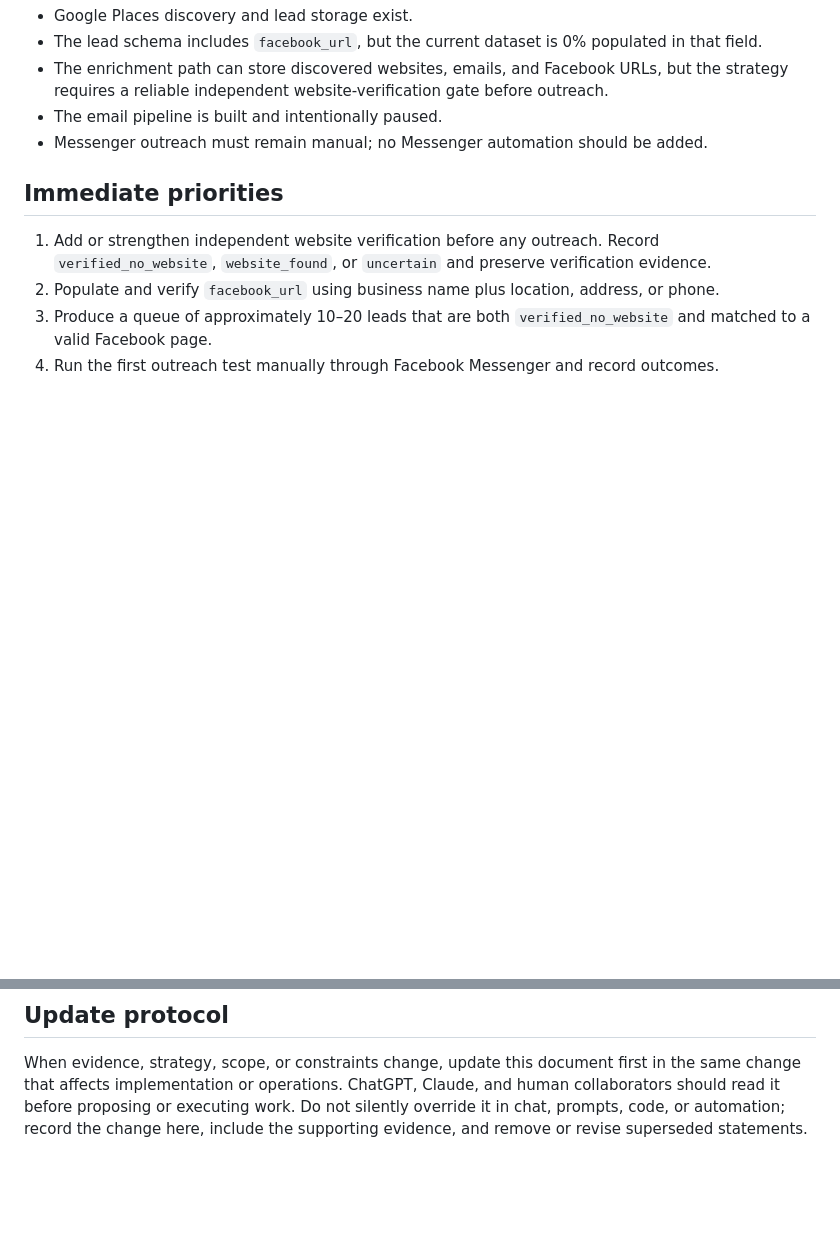
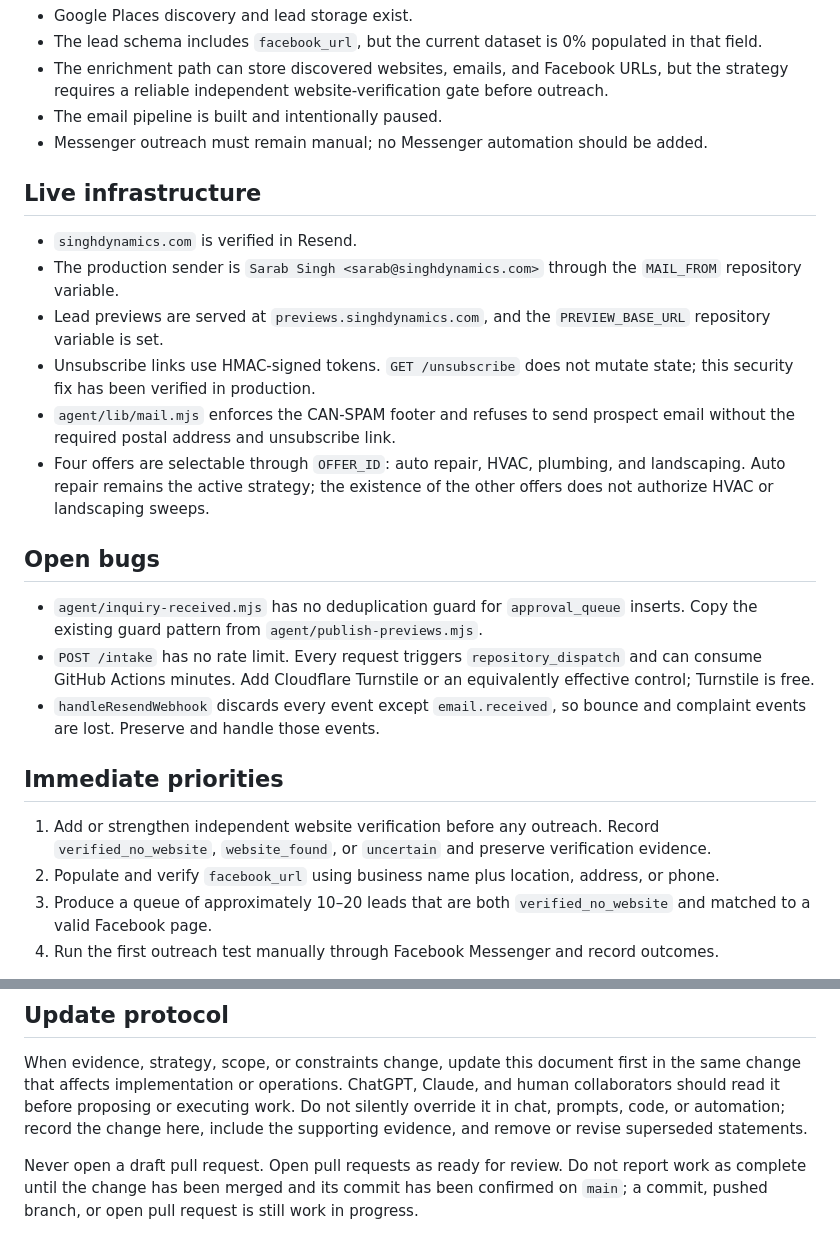
Before and after one commit to sarabcool/singh-dynamics, a Markdown page: PROJECT_BRIEF.md, 2 parts joined by grey strips. Drawn GitHub-style; blank space fills up the shorter version.

Commit message:
update project brief operations

```diff
--- a/PROJECT_BRIEF.md
+++ b/PROJECT_BRIEF.md
@@ -56,6 +56,21 @@ Build simple websites for independent local businesses that do not already have
 - The email pipeline is built and intentionally paused.
 - Messenger outreach must remain manual; no Messenger automation should be added.
 
+## Live infrastructure
+
+- `singhdynamics.com` is verified in Resend.
+- The production sender is `Sarab Singh <sarab@singhdynamics.com>` through the `MAIL_FROM` repository variable.
+- Lead previews are served at `previews.singhdynamics.com`, and the `PREVIEW_BASE_URL` repository variable is set.
+- Unsubscribe links use HMAC-signed tokens. `GET /unsubscribe` does not mutate state; this security fix has been verified in production.
+- `agent/lib/mail.mjs` enforces the CAN-SPAM footer and refuses to send prospect email without the required postal address and unsubscribe link.
+- Four offers are selectable through `OFFER_ID`: auto repair, HVAC, plumbing, and landscaping. Auto repair remains the active strategy; the existence of the other offers does not authorize HVAC or landscaping sweeps.
+
+## Open bugs
+
+- `agent/inquiry-received.mjs` has no deduplication guard for `approval_queue` inserts. Copy the existing guard pattern from `agent/publish-previews.mjs`.
+- `POST /intake` has no rate limit. Every request triggers `repository_dispatch` and can consume GitHub Actions minutes. Add Cloudflare Turnstile or an equivalently effective control; Turnstile is free.
+- `handleResendWebhook` discards every event except `email.received`, so bounce and complaint events are lost. Preserve and handle those events.
+
 ## Immediate priorities
 
 1. Add or strengthen independent website verification before any outreach. Record `verified_no_website`, `website_found`, or `uncertain` and preserve verification evidence.
@@ -74,3 +89,5 @@ Build simple websites for independent local businesses that do not already have
 ## Update protocol
 
 When evidence, strategy, scope, or constraints change, update this document first in the same change that affects implementation or operations. ChatGPT, Claude, and human collaborators should read it before proposing or executing work. Do not silently override it in chat, prompts, code, or automation; record the change here, include the supporting evidence, and remove or revise superseded statements.
+
+Never open a draft pull request. Open pull requests as ready for review. Do not report work as complete until the change has been merged and its commit has been confirmed on `main`; a commit, pushed branch, or open pull request is still work in progress.
```
